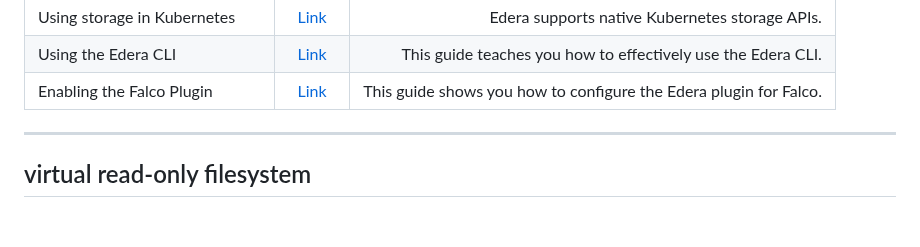
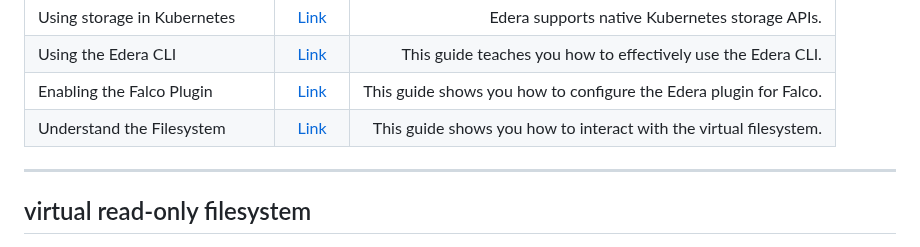
Before and after one commit to ndouglas-edera/my-webernetes-demo, a Markdown page: README.md, the part around the change. GitHub-like rendering; blank space fills up the shorter version.

```diff
--- a/README.md
+++ b/README.md
@@ -19,6 +19,7 @@ This project is a port of a specific subset of the Kubernetes project to make it
 | Using storage in Kubernetes |  [Link](https://github.com/ndouglas-edera/my-webernetes-demo#using-storage-in-kubernetes)   | Edera supports native Kubernetes storage APIs. |
 | Using the Edera CLI |  [Link](https://github.com/ndouglas-edera/my-webernetes-demo/tree/main#using-the-protect-cli)   | This guide teaches you how to effectively use the Edera CLI. |
 | Enabling the Falco Plugin |  [Link](https://github.com/ndouglas-edera/my-webernetes-demo/tree/main#falco-on-edera)   | This guide shows you how to configure the Edera plugin for Falco. |
+| Understand the Filesystem |  [Link](https://github.com/ndouglas-edera/my-webernetes-demo/tree/main#understanding-the-filesystem)   | This guide shows you how to interact with the virtual filesystem. |
 
 ---
 
```
